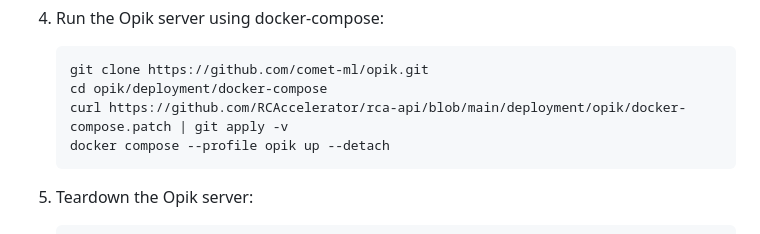
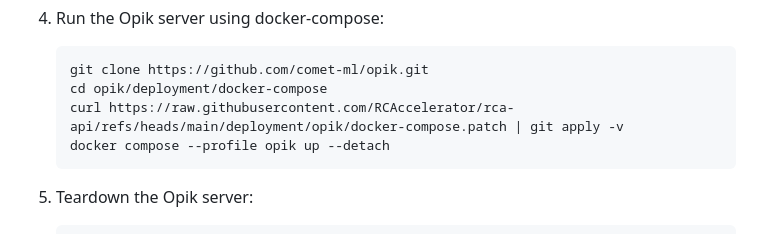
Before and after one commit to vakwetu/rca-mcp, a Markdown page: CONTRIBUTING.md, the part around one of its changes. Drawn GitHub-style.

Commit message:
Change patch link to raw file

````diff
--- a/CONTRIBUTING.md
+++ b/CONTRIBUTING.md
@@ -54,7 +54,7 @@ To run Opik server on Fedora 42 with docker-podman, follow these steps:
     ```bash
     git clone https://github.com/comet-ml/opik.git
     cd opik/deployment/docker-compose
-    curl https://github.com/RCAccelerator/rca-api/blob/main/deployment/opik/docker-compose.patch | git apply -v
+    curl https://raw.githubusercontent.com/RCAccelerator/rca-api/refs/heads/main/deployment/opik/docker-compose.patch | git apply -v
     docker compose --profile opik up --detach
     ```
 4. Teardown the Opik server:
````
Also changed, not shown: other parts of CONTRIBUTING.md (+1 -1 lines).
